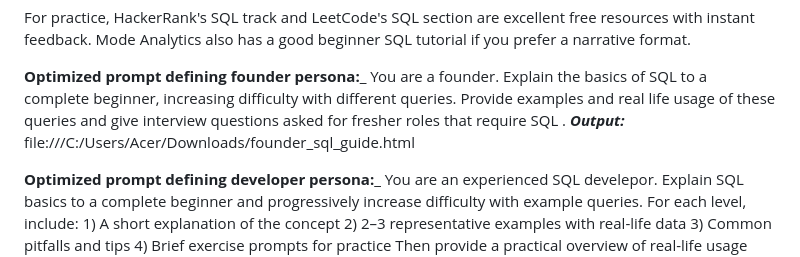
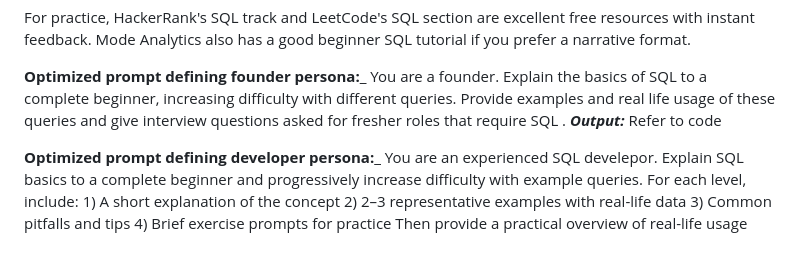
Before and after one commit to uroojey/My-Claude-journey, a Markdown page: Day3.md, the part around the change. GitHub-like rendering.

```diff
--- a/Day3.md
+++ b/Day3.md
@@ -30,7 +30,7 @@ Mode Analytics also has a good beginner SQL tutorial if you prefer a narrative f
 **Optimized prompt defining founder persona:**_
 You are a founder. Explain the basics of SQL to a complete beginner, increasing difficulty with different queries. Provide examples and real life usage of these queries and give interview questions asked for fresher roles that require SQL .
 _**Output:**_
-file:///C:/Users/Acer/Downloads/founder_sql_guide.html
+Refer to code
 
 **Optimized prompt defining developer persona:**_
 You are an experienced SQL develepor. Explain SQL basics to a complete beginner and progressively increase difficulty with example queries.
```
